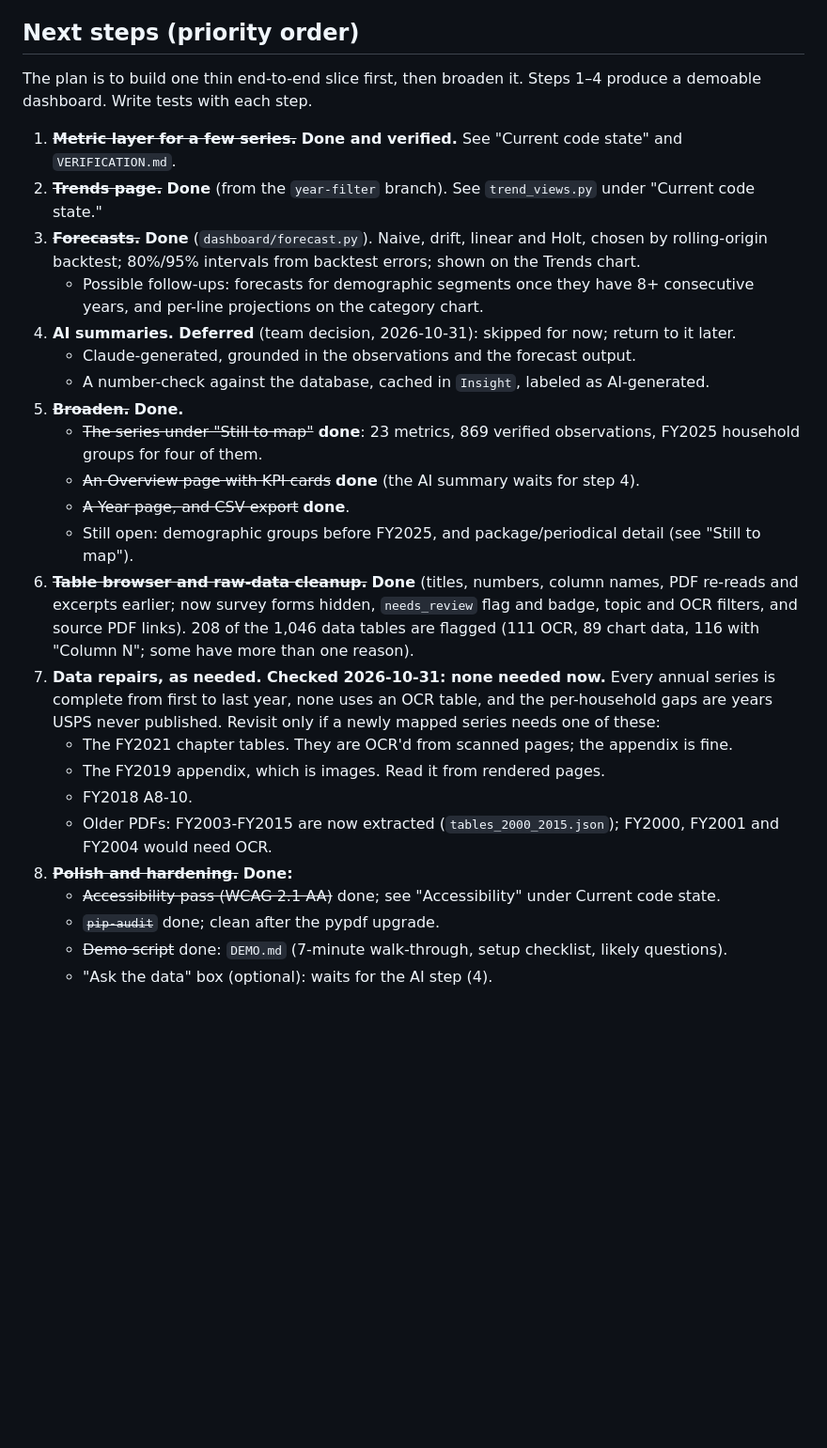
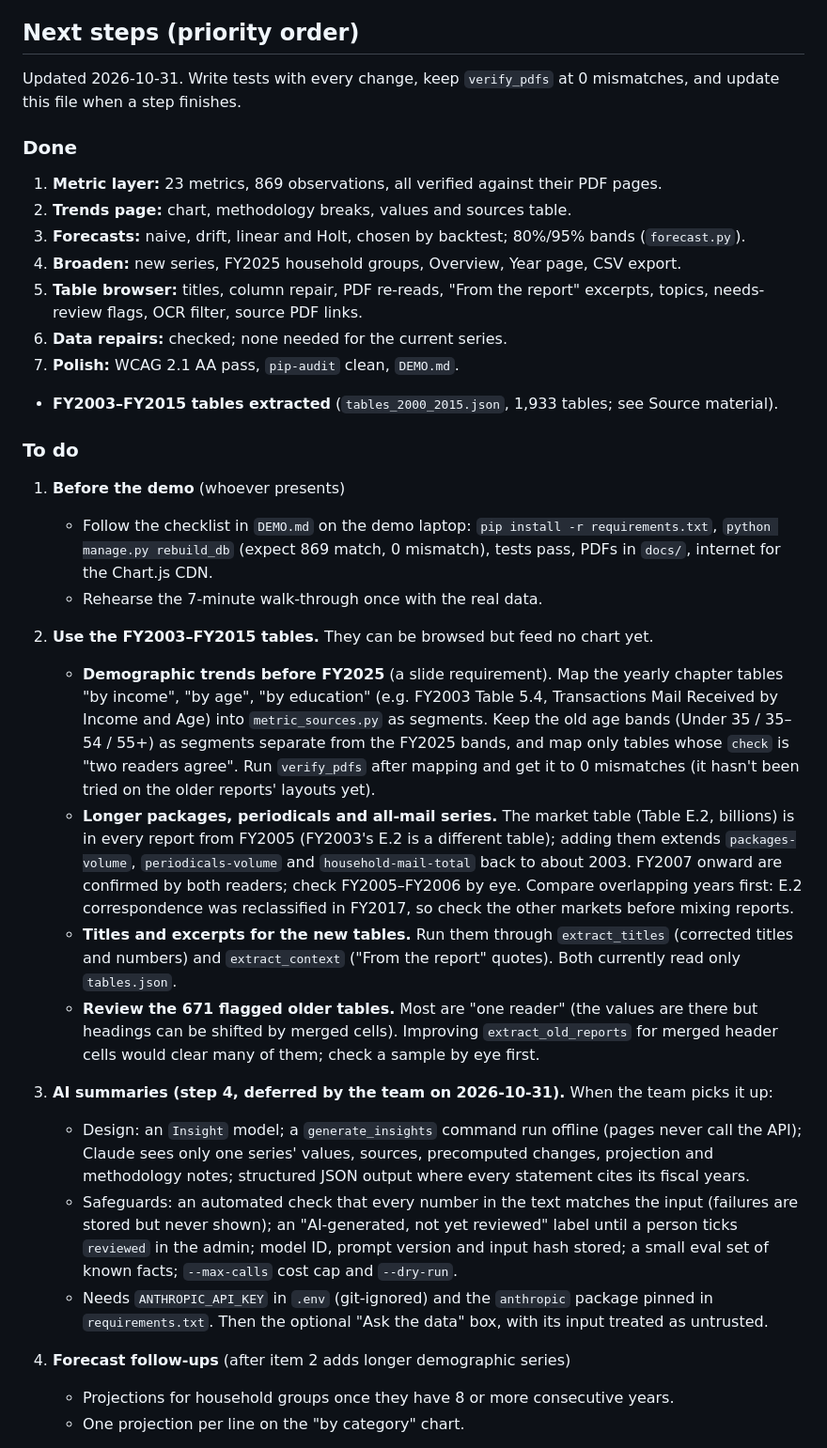
Before and after one commit to jarthurj/challengex, a Markdown page: CLAUDE.md, the part around one of its changes. Shown at 94% size. Drawn GitHub-style; blank space fills up the shorter version.

Commit message:
CLAUDE.md: current to-do list
Rewrites Next steps as a prioritized to-do list: demo prep, using the
FY2003-FY2015 tables (demographic trends, longer E.2 series, titles and
excerpts, flagged tables), AI summaries (deferred, design recorded),
forecast follow-ups, data gaps, and upkeep.

Co-Authored-By: Claude Opus 5.5 <noreply@anthropic.com>

```diff
--- a/CLAUDE.md
+++ b/CLAUDE.md
@@ -563,42 +563,59 @@ against the PDFs in `docs/`, especially around restatements and methodology brea
   from the returned rows.
 
 ## Next steps (priority order)
-The plan is to build one thin end-to-end slice first, then broaden it. Steps 1–4 produce a
-demoable dashboard. Write tests with each step.
+Updated 2026-10-31. Write tests with every change, keep `verify_pdfs` at 0 mismatches, and update
+this file when a step finishes.
 
-1. ~~**Metric layer for a few series.**~~ **Done and verified.** See "Current code state" and
-   `VERIFICATION.md`.
-2. ~~**Trends page.**~~ **Done** (from the `year-filter` branch). See `trend_views.py` under
-   "Current code state."
-3. ~~**Forecasts.**~~ **Done** (`dashboard/forecast.py`). Naive, drift, linear and Holt, chosen by
-   rolling-origin backtest; 80%/95% intervals from backtest errors; shown on the Trends chart.
-   - Possible follow-ups: forecasts for demographic segments once they have 8+ consecutive
-     years, and per-line projections on the category chart.
-4. **AI summaries. Deferred** (team decision, 2026-10-31): skipped for now; return to it later.
-   - Claude-generated, grounded in the observations and the forecast output.
-   - A number-check against the database, cached in `Insight`, labeled as AI-generated.
-5. ~~**Broaden.**~~ **Done.**
-   - ~~The series under "Still to map"~~ **done**: 23 metrics, 869 verified observations, FY2025
-     household groups for four of them.
-   - ~~An Overview page with KPI cards~~ **done** (the AI summary waits for step 4).
-   - ~~A Year page, and CSV export~~ **done**.
-   - Still open: demographic groups before FY2025, and package/periodical detail (see
-     "Still to map").
-6. ~~**Table browser and raw-data cleanup.**~~ **Done**
-   (titles, numbers, column names, PDF re-reads and excerpts earlier; now survey forms
-   hidden, `needs_review` flag and badge, topic and OCR filters, and source PDF links). 208 of
-   the 1,046 data tables are flagged (111 OCR, 89 chart data, 116 with "Column N"; some have
-   more than one reason).
-7. **Data repairs, as needed. Checked 2026-10-31: none needed now.** Every annual series is
-   complete from first to last year, none uses an OCR table, and the per-household gaps are
-   years USPS never published. Revisit only if a newly mapped series needs one of these:
-   - The FY2021 chapter tables. They are OCR'd from scanned pages; the appendix is fine.
-   - The FY2019 appendix, which is images. Read it from rendered pages.
-   - FY2018 A8-10.
-   - Older PDFs: FY2003-FY2015 are now extracted (`tables_2000_2015.json`); FY2000, FY2001 and
-     FY2004 would need OCR.
-8. ~~**Polish and hardening.**~~ **Done:**
-   - ~~Accessibility pass (WCAG 2.1 AA)~~ done; see "Accessibility" under Current code state.
-   - ~~`pip-audit`~~ done; clean after the pypdf upgrade.
-   - ~~Demo script~~ done: `DEMO.md` (7-minute walk-through, setup checklist, likely questions).
-   - "Ask the data" box (optional): waits for the AI step (4).
+### Done
+1. **Metric layer:** 23 metrics, 869 observations, all verified against their PDF pages.
+2. **Trends page:** chart, methodology breaks, values and sources table.
+3. **Forecasts:** naive, drift, linear and Holt, chosen by backtest; 80%/95% bands (`forecast.py`).
+5. **Broaden:** new series, FY2025 household groups, Overview, Year page, CSV export.
+6. **Table browser:** titles, column repair, PDF re-reads, "From the report" excerpts, topics,
+   needs-review flags, OCR filter, source PDF links.
+7. **Data repairs:** checked; none needed for the current series.
+8. **Polish:** WCAG 2.1 AA pass, `pip-audit` clean, `DEMO.md`.
+- **FY2003–FY2015 tables extracted** (`tables_2000_2015.json`, 1,933 tables; see Source material).
+
+### To do
+1. **Before the demo** (whoever presents)
+   - Follow the checklist in `DEMO.md` on the demo laptop: `pip install -r requirements.txt`,
+     `python manage.py rebuild_db` (expect 869 match, 0 mismatch), tests pass, PDFs in `docs/`,
+     internet for the Chart.js CDN.
+   - Rehearse the 7-minute walk-through once with the real data.
+
+2. **Use the FY2003–FY2015 tables.** They can be browsed but feed no chart yet.
+   - **Demographic trends before FY2025** (a slide requirement). Map the yearly chapter tables
+     "by income", "by age", "by education" (e.g. FY2003 Table 5.4, Transactions Mail Received by
+     Income and Age) into `metric_sources.py` as segments. Keep the old age bands (Under 35 /
+     35–54 / 55+) as segments separate from the FY2025 bands, and map only tables whose `check`
+     is "two readers agree". Run `verify_pdfs` after mapping and get it to 0 mismatches (it
+     hasn't been tried on the older reports' layouts yet).
+   - **Longer packages, periodicals and all-mail series.** The market table (Table E.2,
+     billions) is in every report from FY2005 (FY2003's E.2 is a different table); adding them
+     extends `packages-volume`, `periodicals-volume` and `household-mail-total` back to about
+     2003. FY2007 onward are confirmed by both readers; check FY2005–FY2006 by eye. Compare
+     overlapping years first: E.2 correspondence was reclassified in FY2017, so check the other
+     markets before mixing reports.
+   - **Titles and excerpts for the new tables.** Run them through `extract_titles` (corrected
+     titles and numbers) and `extract_context` ("From the report" quotes). Both currently read
+     only `tables.json`.
+   - **Review the 671 flagged older tables.** Most are "one reader" (the values are there but
+     headings can be shifted by merged cells). Improving `extract_old_reports` for merged header
+     cells would clear many of them; check a sample by eye first.
+
+3. **AI summaries (step 4, deferred by the team on 2026-10-31).** When the team picks it up:
+   - Design: an `Insight` model; a `generate_insights` command run offline (pages never call the
+     API); Claude sees only one series' values, sources, precomputed changes, projection and
+     methodology notes; structured JSON output where every statement cites its fiscal years.
+   - Safeguards: an automated check that every number in the text matches the input (failures
+     are stored but never shown); an "AI-generated, not yet reviewed" label until a person ticks
+     `reviewed` in the admin; model ID, prompt version and input hash stored; a small eval set
+     of known facts; `--max-calls` cost cap and `--dry-run`.
+   - Needs `ANTHROPIC_API_KEY` in `.env` (git-ignored) and the `anthropic` package pinned in
+     `requirements.txt`. Then the optional "Ask the data" box, with its input treated as untrusted.
+
+4. **Forecast follow-ups** (after item 2 adds longer demographic series)
+   - Projections for household groups once they have 8 or more consecutive years.
+   - One projection per line on the "by category" chart.
+
```
Also changed, not shown: other parts of CLAUDE.md (+16 -0 lines).
